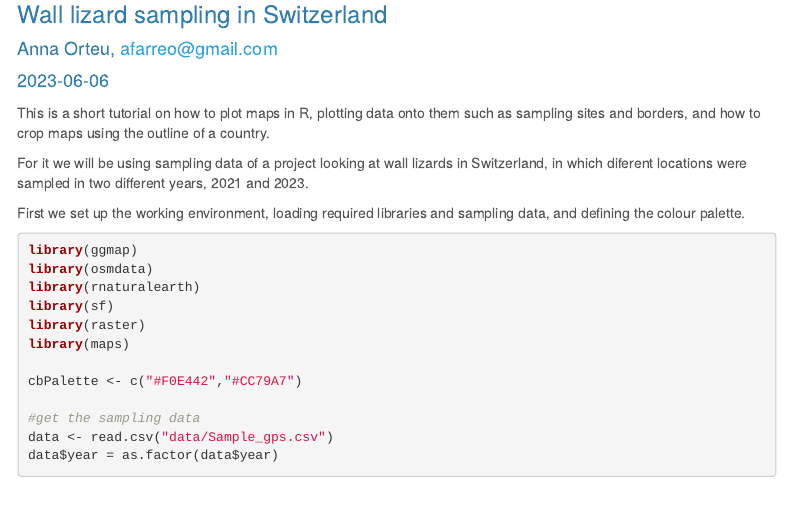
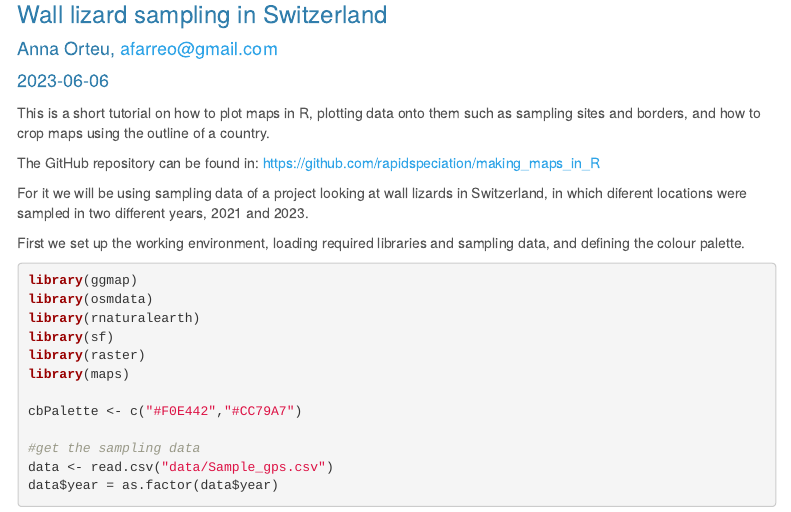
Before and after one commit to rapidspeciation/making_maps_in_R, an R Markdown document (index.Rmd): the page in a window 1100 px wide, from 90 px down. Rendered offline with R 4.5, knitr and Pandoc, with nearby package versions; some code elsewhere in the file could not run offline; menus at the side of the page are left out.

Commit message:
add github repo link

````diff
--- a/index.Rmd
+++ b/index.Rmd
@@ -20,6 +20,8 @@ knitr::opts_knit$set(root.dir = '.')
 ```
 
 This is a short tutorial on how to plot maps in R, plotting data onto them such as sampling sites and borders, and how to crop maps using the outline of a country.
+
+The GitHub repository can be found in: https://github.com/rapidspeciation/making_maps_in_R
 
 For it we will be using sampling data of a project looking at wall lizards in Switzerland, in which diferent locations were sampled in two different years, 2021 and 2023.
 
````
